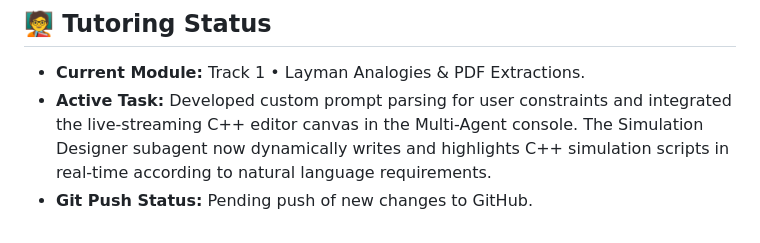
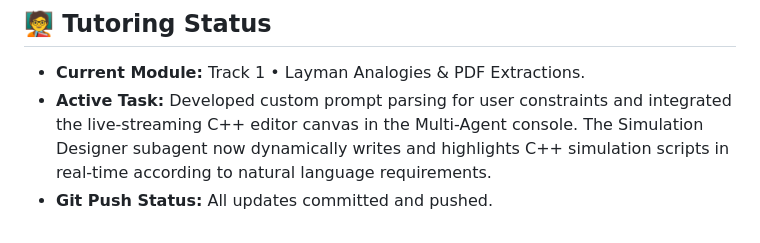
Before and after one commit to jaswanth-coder/TeslaNetSim, a Markdown page: agy.md, the part around the change. GitHub-like rendering.

Commit message:
docs: update git push status in agy.md

```diff
--- a/agy.md
+++ b/agy.md
@@ -53,4 +53,4 @@ All submissions written in the dashboard Coding Lab are saved in:
 ## 🧑‍🏫 Tutoring Status
 - **Current Module:** Track 1 • Layman Analogies & PDF Extractions.
 - **Active Task:** Developed custom prompt parsing for user constraints and integrated the live-streaming C++ editor canvas in the Multi-Agent console. The Simulation Designer subagent now dynamically writes and highlights C++ simulation scripts in real-time according to natural language requirements.
-- **Git Push Status:** Pending push of new changes to GitHub.
+- **Git Push Status:** All updates committed and pushed.
```
